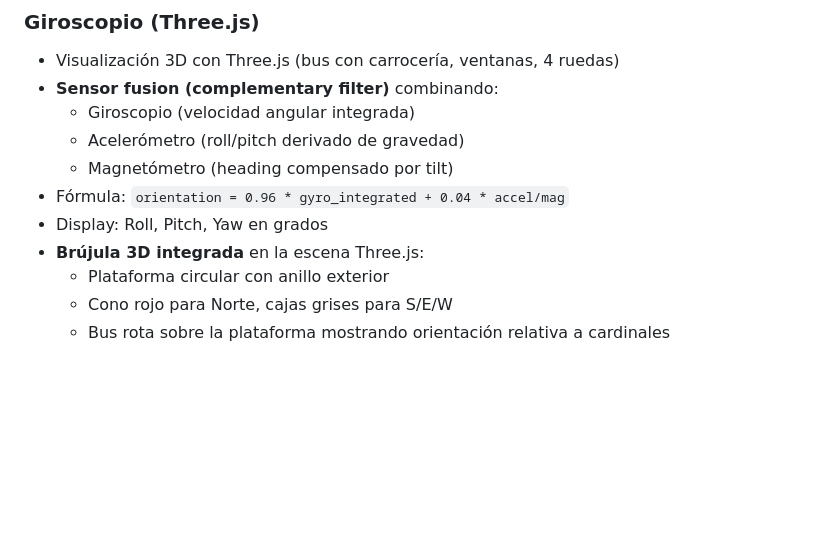
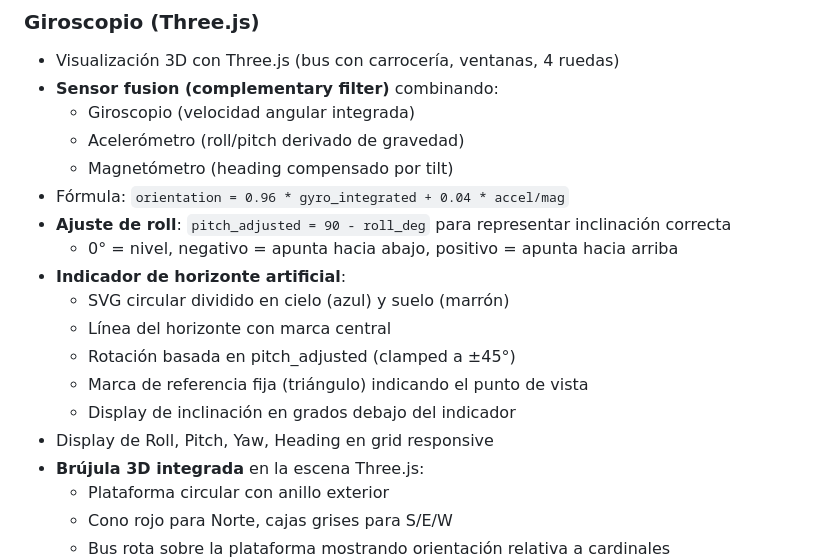
Before and after one commit to kevocde/ComojueCamCloud, a Markdown page: DECISIONS.md, the part around the change. GitHub-like rendering; blank space fills up the shorter version.

Commit message:
docs: update DECISIONS.md with horizon indicator and roll adjustment

```diff
--- a/DECISIONS.md
+++ b/DECISIONS.md
@@ -51,7 +51,15 @@
   - Acelerómetro (roll/pitch derivado de gravedad)
   - Magnetómetro (heading compensado por tilt)
 - Fórmula: `orientation = 0.96 * gyro_integrated + 0.04 * accel/mag`
-- Display: Roll, Pitch, Yaw en grados
+- **Ajuste de roll**: `pitch_adjusted = 90 - roll_deg` para representar inclinación correcta
+  - 0° = nivel, negativo = apunta hacia abajo, positivo = apunta hacia arriba
+- **Indicador de horizonte artificial**:
+  - SVG circular dividido en cielo (azul) y suelo (marrón)
+  - Línea del horizonte con marca central
+  - Rotación basada en pitch_adjusted (clamped a ±45°)
+  - Marca de referencia fija (triángulo) indicando el punto de vista
+  - Display de inclinación en grados debajo del indicador
+- Display de Roll, Pitch, Yaw, Heading en grid responsive
 - **Brújula 3D integrada** en la escena Three.js:
   - Plataforma circular con anillo exterior
   - Cono rojo para Norte, cajas grises para S/E/W
```
